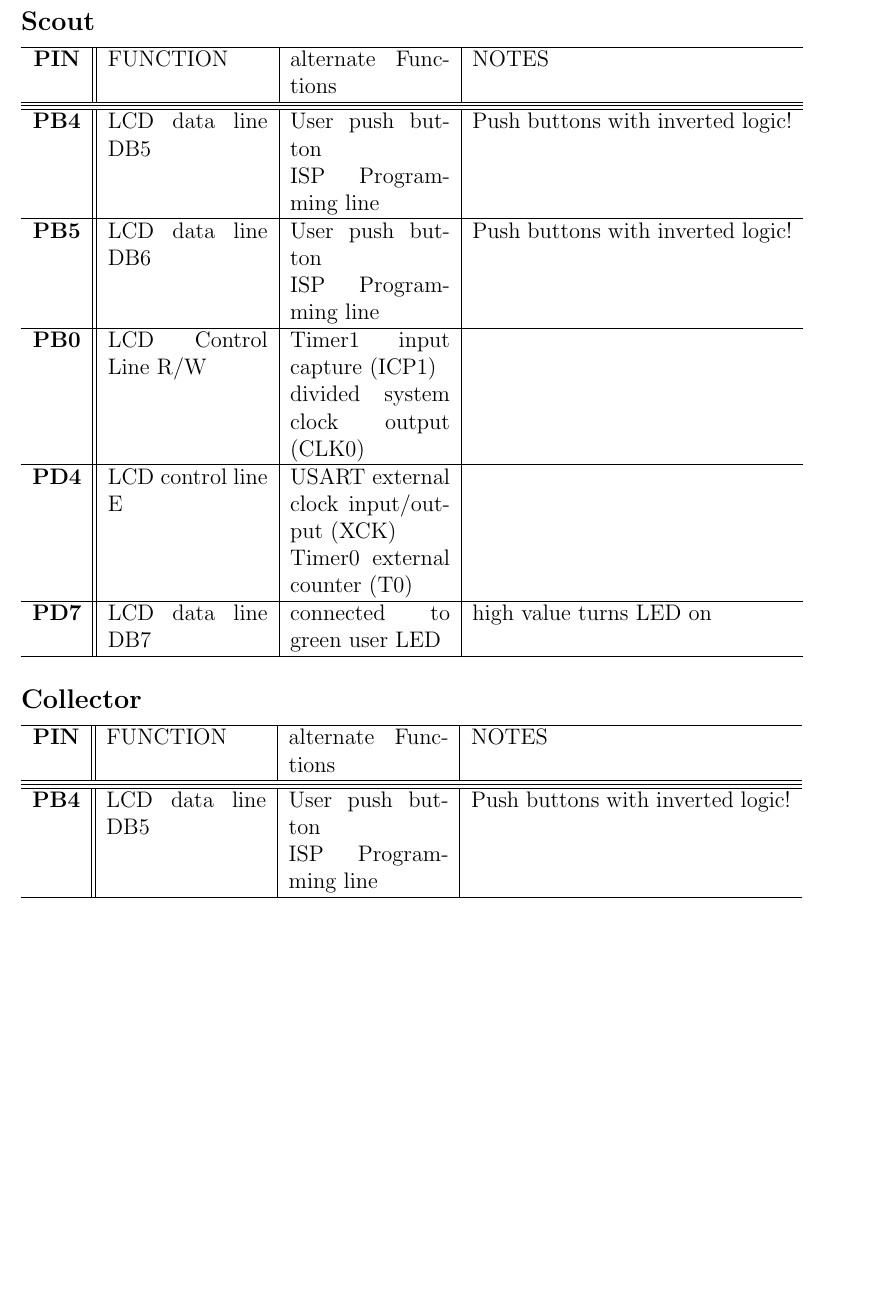
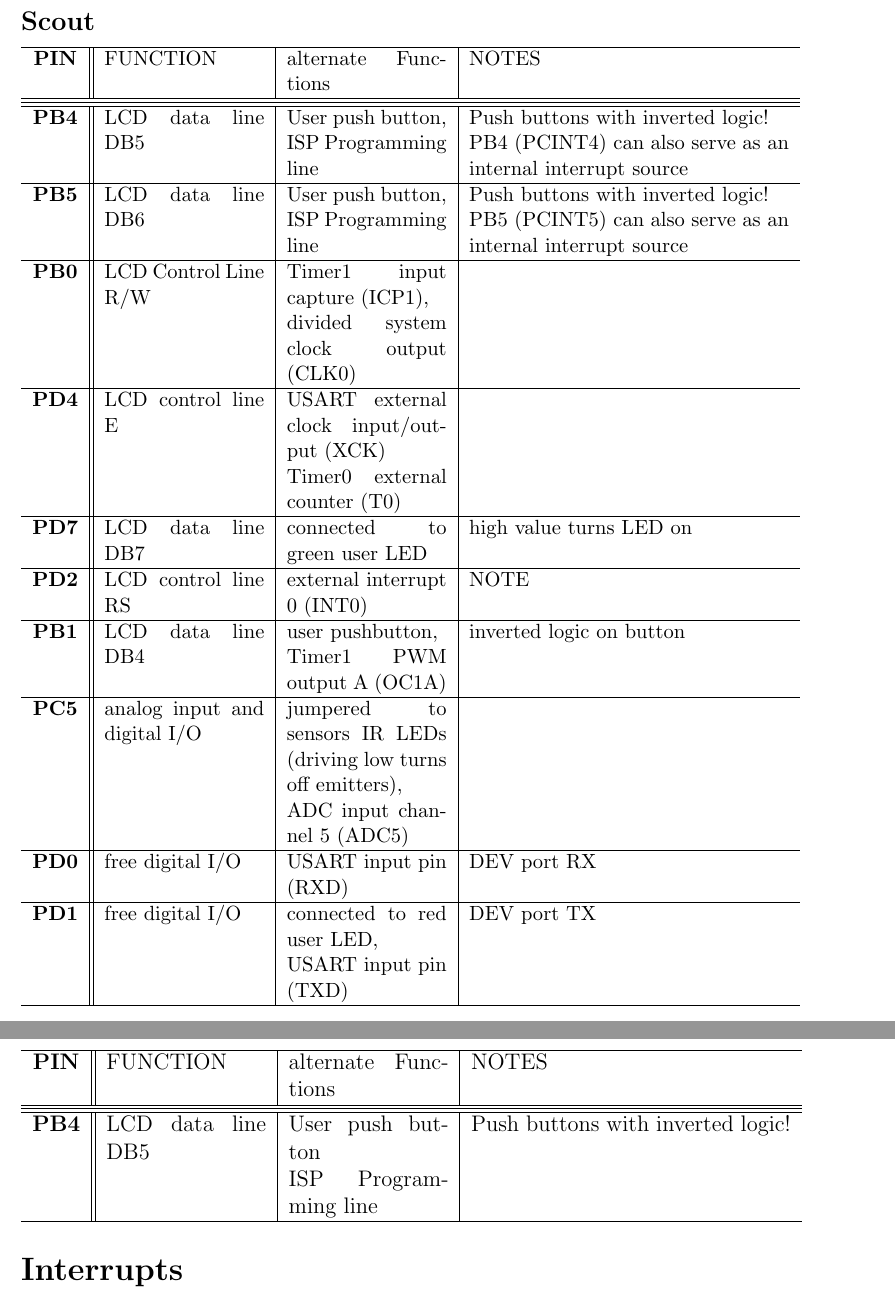
Before and after one commit to schaefer-dev/embeddedSystems, a LaTeX document (milestone1/tex/milestone1.tex): part of the page before the commit and two parts of pages 1 and 2 of 2 after it, the two joined at a grey line, cut so that both start at the same text, the shorter picture padded with empty space. Compiled offline with pdfLaTeX.

Commit message:
Scout table virst version

```diff
--- a/milestone1/tex/milestone1.tex
+++ b/milestone1/tex/milestone1.tex
@@ -49,24 +49,35 @@
 
 \subsection*{Scout}
 
+\small
 \begin{tabular}{c || p{30mm} | p{30mm} | p{60mm}}
   \hline
   \textbf{PIN} & FUNCTION & alternate Functions & NOTES\\
   \hline
   \hline
   \hline
-  \textbf{PB4} & LCD data line DB5 & User push button\newline ISP Programming line & Push buttons with inverted logic!\\
+  \textbf{PB4} & LCD data line DB5 & User push button,\newline ISP Programming line & Push buttons with inverted logic!\newline PB4 (PCINT4) can also serve as an internal interrupt source\\
   \hline
-  \textbf{PB5} & LCD data line DB6 & User push button\newline ISP Programming line & Push buttons with inverted logic!\\
+  \textbf{PB5} & LCD data line DB6 & User push button,\newline ISP Programming line & Push buttons with inverted logic!\newline PB5 (PCINT5) can also serve as an internal interrupt source\\
   \hline
-  \textbf{PB0} & LCD Control Line R/W & Timer1 input capture (ICP1)\newline divided system clock output (CLK0) & \\
+  \textbf{PB0} & LCD Control Line R/W & Timer1 input capture (ICP1),\newline divided system clock output (CLK0) & \\
   \hline
   \textbf{PD4} & LCD control line E & USART external clock input/output (XCK)\newline Timer0 external counter (T0) & \\
   \hline
   \textbf{PD7} & LCD data line DB7 & connected to green user LED & high value turns LED on\\
   \hline
-
+  \textbf{PD2} & LCD control line RS & external interrupt 0 (INT0) & NOTE\\
+  \hline
+  \textbf{PB1} & LCD data line DB4 & user pushbutton,\newline Timer1 PWM output A (OC1A) & inverted logic on button\\
+  \hline
+  \textbf{PC5} & analog input and digital I/O & jumpered to sensors IR LEDs (driving low turns off emitters),\newline ADC input channel 5 (ADC5) & \\
+  \hline
+  \textbf{PD0} & free digital I/O & USART input pin (RXD) & DEV port RX\\
+  \hline
+  \textbf{PD1} & free digital I/O & connected to red user LED,\newline USART input pin (TXD) & DEV port TX\\
+  \hline
 \end{tabular}
+\normalsize
 
 
 \subsection*{Collector}
@@ -81,4 +92,8 @@
 \end{tabular}
 
 
+\section*{Interrupts}
+
+
+
 \end{document}
```
